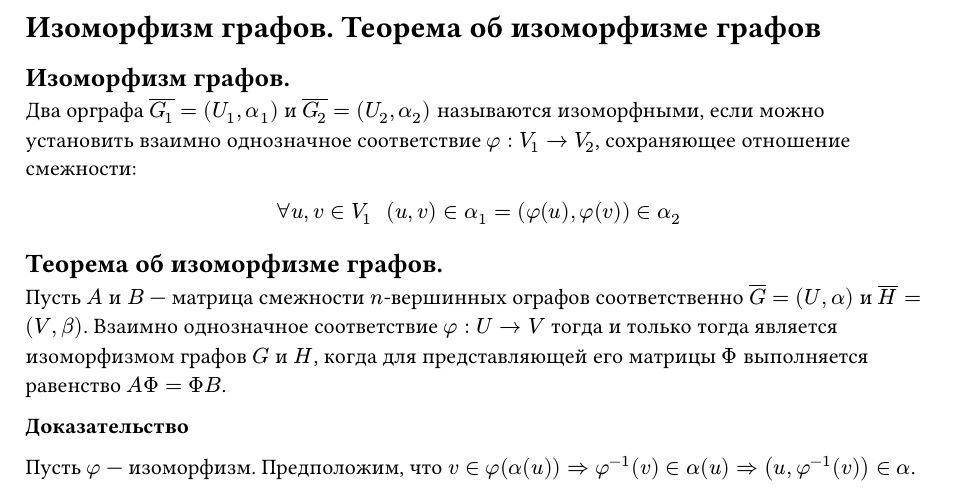
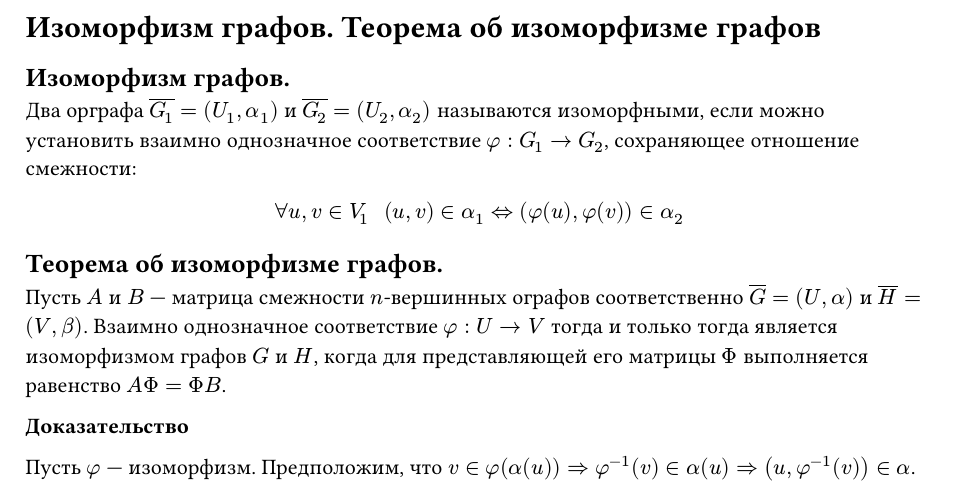
Before and after one commit to SE-legacy/discrete-math-exam-4sem, a Typst document (questions/question26.typ): part of the page, cut so that both start at the same text. Compiled offline with Typst 0.15.

Commit message:
Fix: graph isomorphism

```diff
--- a/questions/question26.typ
+++ b/questions/question26.typ
@@ -1,9 +1,9 @@
 = Изоморфизм графов. Теорема об изоморфизме графов
 == Изоморфизм графов.
-Два орграфа $overline(G_1) = (U_1, alpha_1)$ и $overline(G_2) = (U_2, alpha_2)$ называются изоморфными, если можно установить взаимно однозначное соответствие $phi: V_1 -> V_2$, сохраняющее отношение смежности:
+Два орграфа $overline(G_1) = (U_1, alpha_1)$ и $overline(G_2) = (U_2, alpha_2)$ называются изоморфными, если можно установить взаимно однозначное соответствие $phi: G_1 -> G_2$, сохраняющее отношение смежности:
 
 $
-forall u, v in V_1 space space (u, v) in alpha_1 = (phi(u), phi(v)) in alpha_2
+forall u, v in V_1 space space (u, v) in alpha_1 <=> (phi(u), phi(v)) in alpha_2
 $
 
 == Теорема об изоморфизме графов.
```
